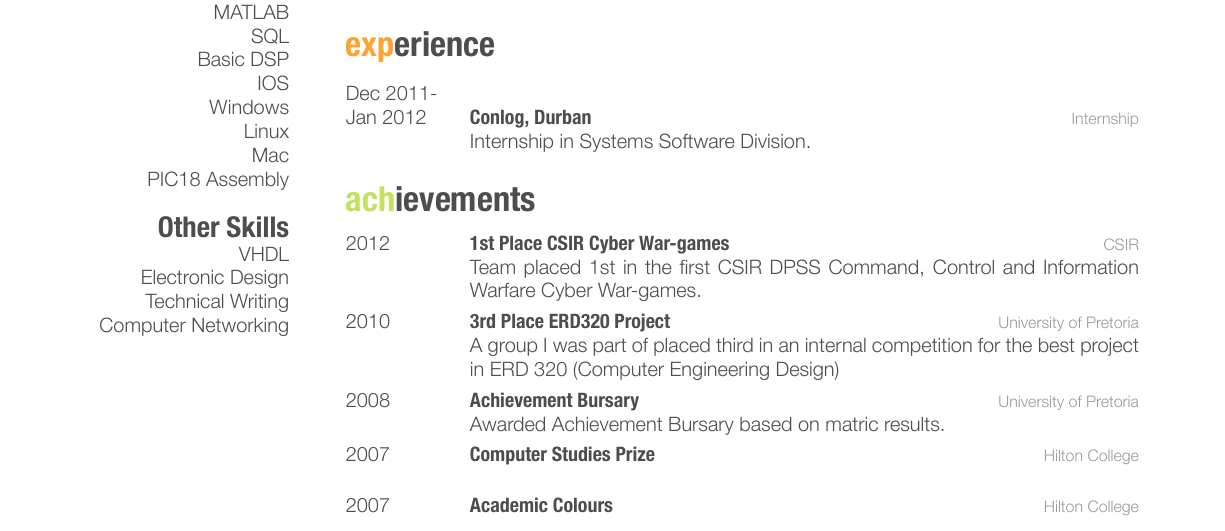
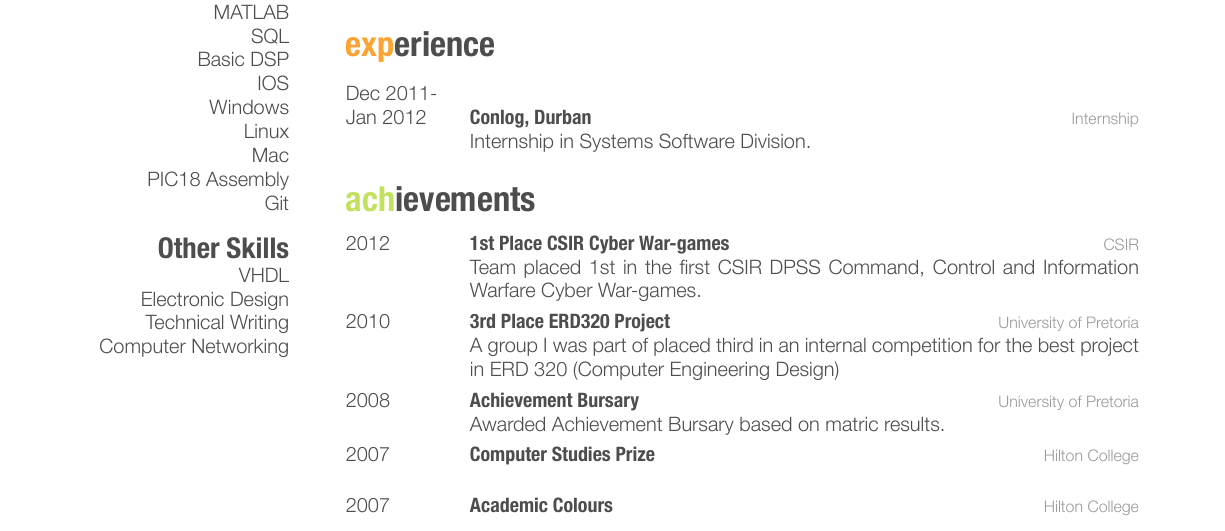
Before and after one commit to ruifinho/CV, a LaTeX CV (cv.tex): part of page 1 of 2, cut so that both start at the same text. The pictures show the PDF file cv.pdf that the author committed with the source.

Commit message:
Added Git to programming skills

```diff
--- a/cv.tex
+++ b/cv.tex
@@ -34,6 +34,7 @@
    	Linux
    	Mac
    	PIC18 Assembly
+   	Git
   \section{Other Skills}
   	VHDL
   	Electronic Design
```
Also changed, not shown: cv.pdf.
